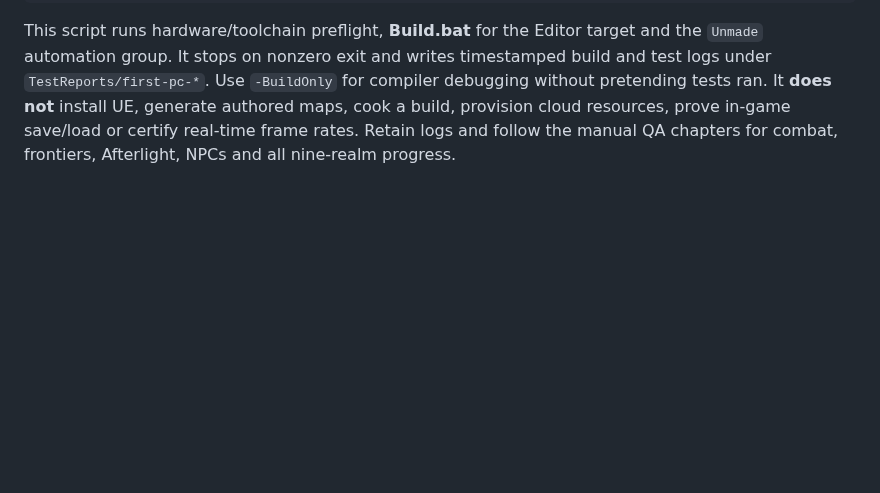
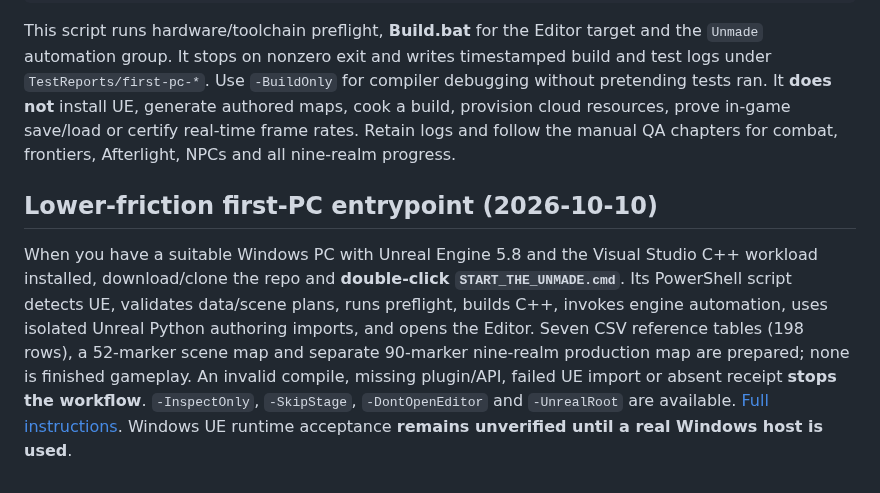
Before and after one commit to matthagersenior/TheUnmadeGame, a Markdown page: docs/qa/windows-unreal-host.md, the part around the change. Rendered like a GitHub page; blank space fills up the shorter version.

Commit message:
docs: make one-click first-PC path discoverable without overstating Unreal assets

````diff
--- a/docs/qa/windows-unreal-host.md
+++ b/docs/qa/windows-unreal-host.md
@@ -42,3 +42,7 @@ On a Windows PC with the correct licensed Unreal Engine and Visual Studio C++ wo
 ```
 
 This script runs hardware/toolchain preflight, **Build.bat** for the Editor target and the `Unmade` automation group. It stops on nonzero exit and writes timestamped build and test logs under `TestReports/first-pc-*`. Use `-BuildOnly` for compiler debugging without pretending tests ran. It **does not** install UE, generate authored maps, cook a build, provision cloud resources, prove in-game save/load or certify real-time frame rates. Retain logs and follow the manual QA chapters for combat, frontiers, Afterlight, NPCs and all nine-realm progress.
+
+## Lower-friction first-PC entrypoint (2026-10-10)
+
+When you have a suitable Windows PC with Unreal Engine 5.8 and the Visual Studio C++ workload installed, download/clone the repo and **double-click `START_THE_UNMADE.cmd`**. Its PowerShell script detects UE, validates data/scene plans, runs preflight, builds C++, invokes engine automation, uses isolated Unreal Python authoring imports, and opens the Editor. Seven CSV reference tables (198 rows), a 52-marker scene map and separate 90-marker nine-realm production map are prepared; none is finished gameplay. An invalid compile, missing plugin/API, failed UE import or absent receipt **stops the workflow**. `-InspectOnly`, `-SkipStage`, `-DontOpenEditor` and `-UnrealRoot` are available. [Full instructions](first-pc-one-click-production.md). Windows UE runtime acceptance **remains unverified until a real Windows host is used**.
````
